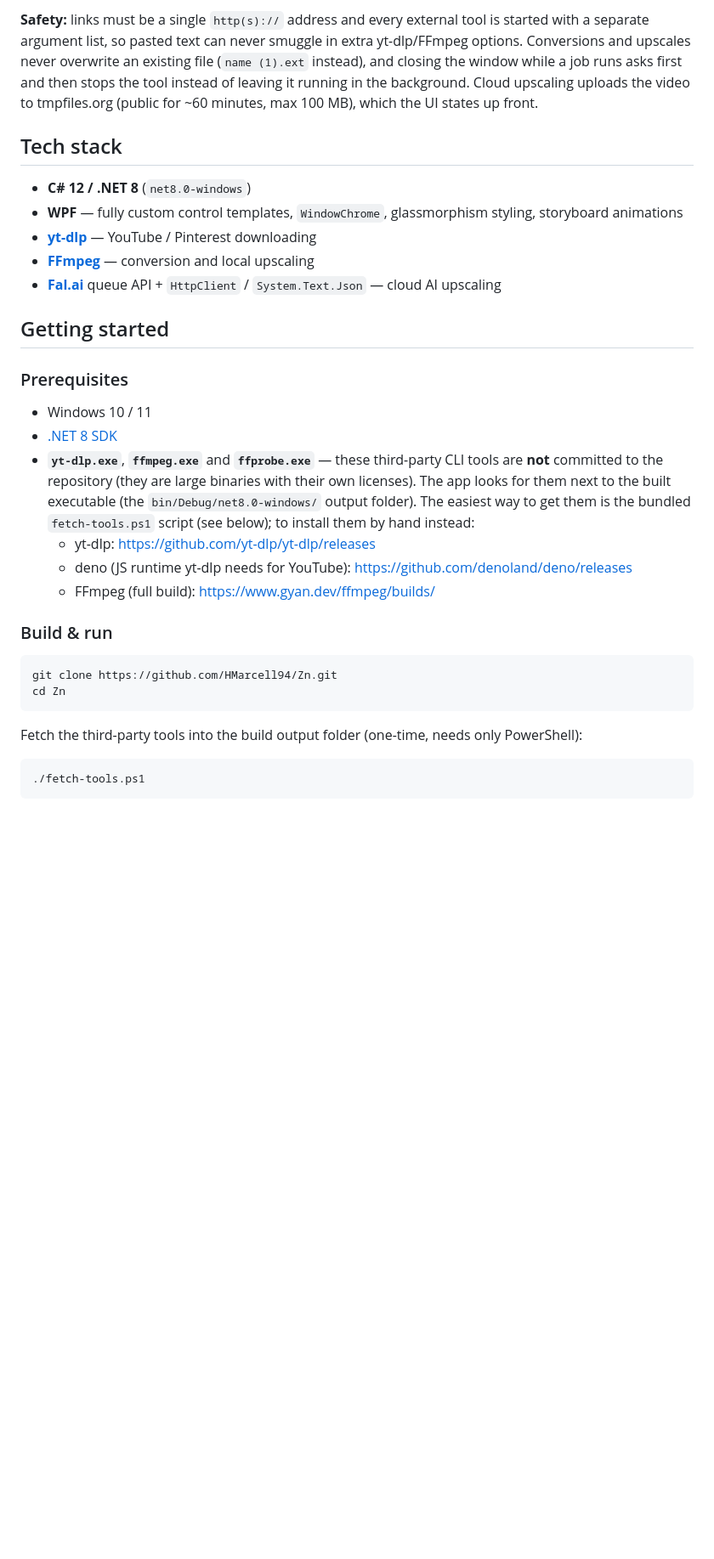
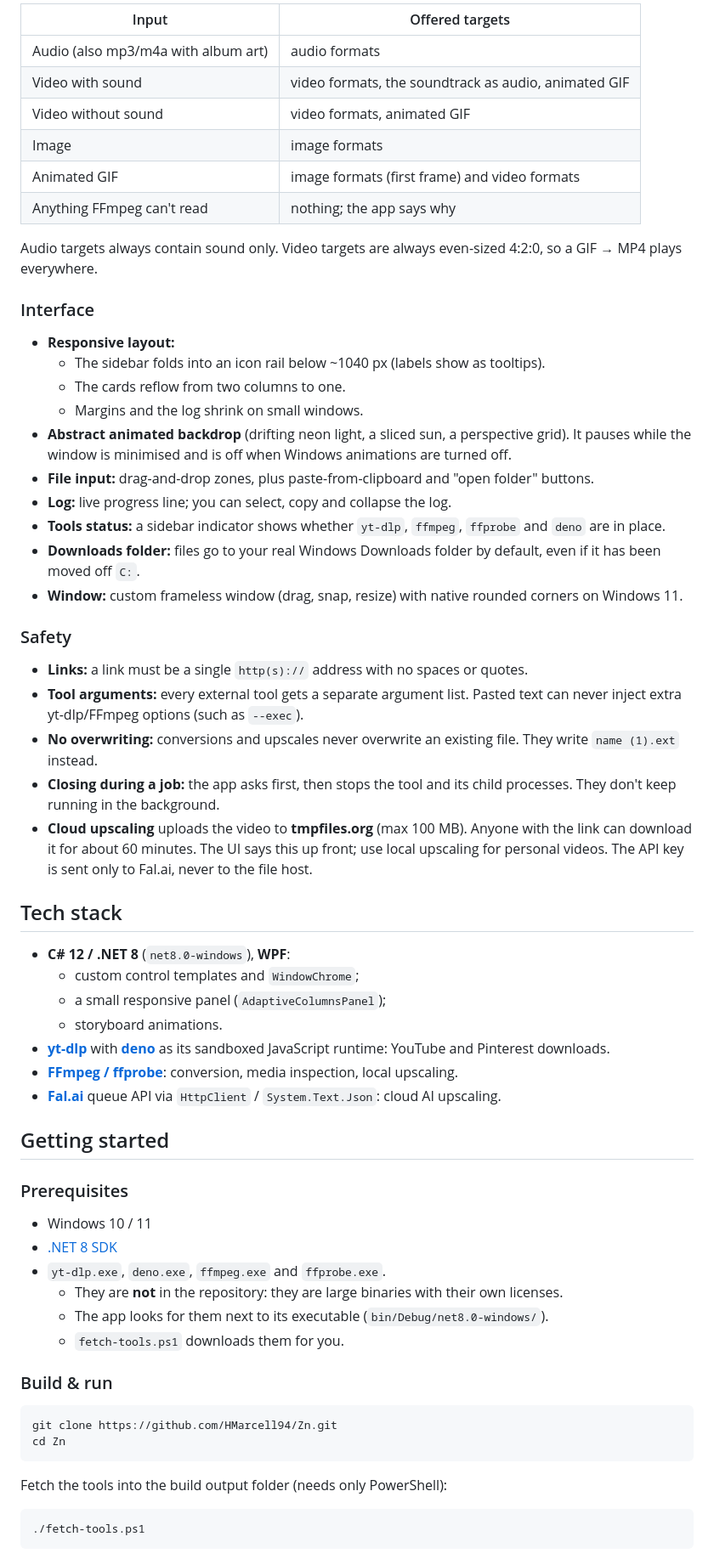
Before and after one commit to HMarcell94/Zn, a Markdown page: README.md, the part around one of its changes. Shown at 85% size. GitHub-like rendering; blank space fills up the shorter version.

````diff
--- a/README.md
+++ b/README.md
@@ -26,13 +29,45 @@ A modern **WPF (.NET 8)** desktop media toolkit for Windows — convert between
 
-**Safety:** links must be a single `http(s)://` address and every external tool is started with a separate argument list, so pasted text can never smuggle in extra yt-dlp/FFmpeg options. Conversions and upscales never overwrite an existing file (`name (1).ext` instead), and closing the window while a job runs asks first and then stops the tool instead of leaving it running in the background. Cloud upscaling uploads the video to tmpfiles.org (public for ~60 minutes, max 100 MB), which the UI states up front.
+| Input | Offered targets |
+| --- | --- |
+| Audio (also mp3/m4a with album art) | audio formats |
+| Video with sound | video formats, the soundtrack as audio, animated GIF |
+| Video without sound | video formats, animated GIF |
+| Image | image formats |
+| Animated GIF | image formats (first frame) and video formats |
+| Anything FFmpeg can't read | nothing; the app says why |
+
+Audio targets always contain sound only. Video targets are always even-sized 4:2:0, so a GIF → MP4 plays everywhere.
+
+### Interface
+
+- **Responsive layout:**
+  - The sidebar folds into an icon rail below ~1040 px (labels show as tooltips).
+  - The cards reflow from two columns to one.
+  - Margins and the log shrink on small windows.
+- **Abstract animated backdrop** (drifting neon light, a sliced sun, a perspective grid). It pauses while the window is minimised and is off when Windows animations are turned off.
+- **File input:** drag-and-drop zones, plus paste-from-clipboard and "open folder" buttons.
+- **Log:** live progress line; you can select, copy and collapse the log.
+- **Tools status:** a sidebar indicator shows whether `yt-dlp`, `ffmpeg`, `ffprobe` and `deno` are in place.
+- **Downloads folder:** files go to your real Windows Downloads folder by default, even if it has been moved off `C:`.
+- **Window:** custom frameless window (drag, snap, resize) with native rounded corners on Windows 11.
+
+### Safety
+
+- **Links:** a link must be a single `http(s)://` address with no spaces or quotes.
+- **Tool arguments:** every external tool gets a separate argument list. Pasted text can never inject extra yt-dlp/FFmpeg options (such as `--exec`).
+- **No overwriting:** conversions and upscales never overwrite an existing file. They write `name (1).ext` instead.
+- **Closing during a job:** the app asks first, then stops the tool and its child processes. They don't keep running in the background.
+- **Cloud upscaling** uploads the video to **tmpfiles.org** (max 100 MB). Anyone with the link can download it for about 60 minutes. The UI says this up front; use local upscaling for personal videos. The API key is sent only to Fal.ai, never to the file host.
 
 ## Tech stack
 
-- **C# 12 / .NET 8** (`net8.0-windows`)
-- **WPF** — fully custom control templates, `WindowChrome`, glassmorphism styling, storyboard animations
-- **[yt-dlp](https://github.com/yt-dlp/yt-dlp)** — YouTube / Pinterest downloading
-- **[FFmpeg](https://ffmpeg.org/)** — conversion and local upscaling
-- **[Fal.ai](https://fal.ai/)** queue API + `HttpClient` / `System.Text.Json` — cloud AI upscaling
+- **C# 12 / .NET 8** (`net8.0-windows`), **WPF**:
+  - custom control templates and `WindowChrome`;
+  - a small responsive panel (`AdaptiveColumnsPanel`);
+  - storyboard animations.
+- **[yt-dlp](https://github.com/yt-dlp/yt-dlp)** with **[deno](https://deno.com/)** as its sandboxed JavaScript runtime: YouTube and Pinterest downloads.
+- **[FFmpeg / ffprobe](https://ffmpeg.org/)**: conversion, media inspection, local upscaling.
+- **[Fal.ai](https://fal.ai/)** queue API via `HttpClient` / `System.Text.Json`: cloud AI upscaling.
 
 ## Getting started
 
@@ -40,10 +75,10 @@ A modern **WPF (.NET 8)** desktop media toolkit for Windows — convert between
 
 - Windows 10 / 11
 - [.NET 8 SDK](https://dotnet.microsoft.com/download/dotnet/8.0)
-- **`yt-dlp.exe`**, **`ffmpeg.exe`** and **`ffprobe.exe`** — these third-party CLI tools are **not** committed to the repository (they are large binaries with their own licenses). The app looks for them next to the built executable (the `bin/Debug/net8.0-windows/` output folder). The easiest way to get them is the bundled `fetch-tools.ps1` script (see below); to install them by hand instead:
-  - yt-dlp: <https://github.com/yt-dlp/yt-dlp/releases>
-  - deno (JS runtime yt-dlp needs for YouTube): <https://github.com/denoland/deno/releases>
-  - FFmpeg (full build): <https://www.gyan.dev/ffmpeg/builds/>
+- `yt-dlp.exe`, `deno.exe`, `ffmpeg.exe` and `ffprobe.exe`.
+  - They are **not** in the repository: they are large binaries with their own licenses.
+  - The app looks for them next to its executable (`bin/Debug/net8.0-windows/`).
+  - `fetch-tools.ps1` downloads them for you.
 
 ### Build & run
 
@@ -52,7 +87,7 @@ git clone https://github.com/HMarcell94/Zn.git
 cd Zn
 ```
 
-Fetch the third-party tools into the build output folder (one-time, needs only PowerShell):
+Fetch the tools into the build output folder (needs only PowerShell):
 
 ```powershell
 ./fetch-tools.ps1
````
Also changed, not shown: other parts of README.md (+48 -20 lines), docs/screenshot-compact.png (added), docs/screenshot-upscale.png (added), docs/screenshot.png.
